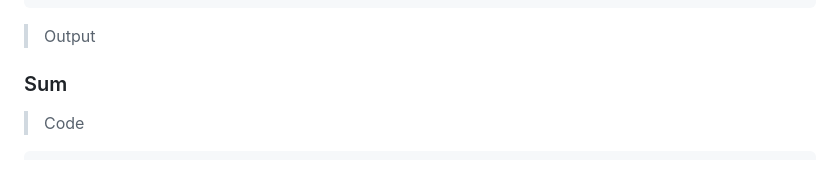
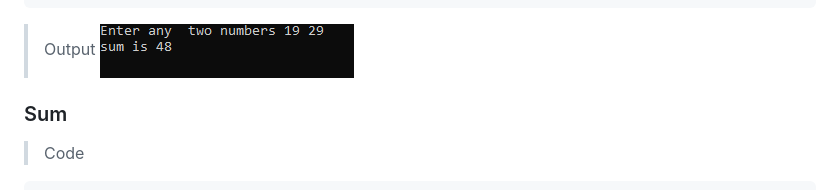
Before and after one commit to sabinapakuwal/c-project, a Markdown page: README.md, the part around the change. GitHub-like rendering; pictures changed too: output/op8.png (added).

Commit message:
changes 26th programming

````diff
--- a/README.md
+++ b/README.md
@@ -748,6 +748,7 @@ void main()
 ```
 
 > Output
+> ![op8](output/op8.png)
 
 ### Sum
 
````
